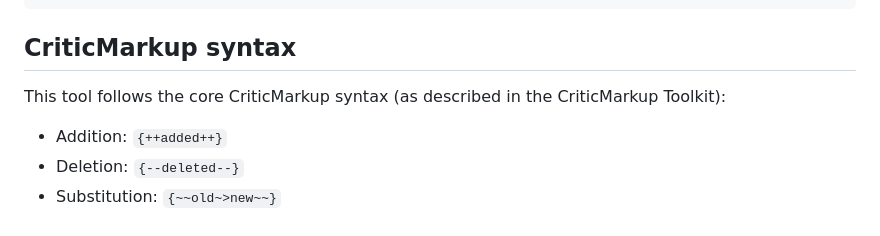
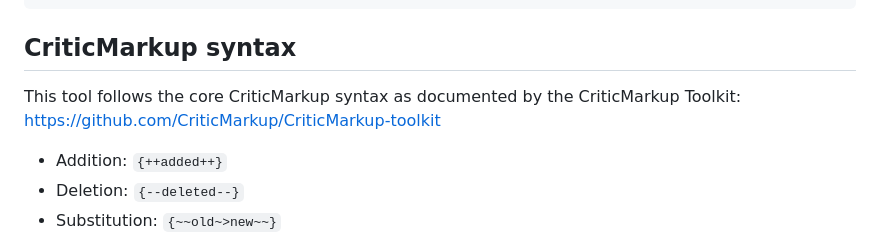
Before and after one commit to mrshu/criticmarkup, a Markdown page: README.md, the part around the change. Drawn GitHub-style.

Commit message:
README: link to CriticMarkup spec source

```diff
--- a/README.md
+++ b/README.md
@@ -50,7 +50,8 @@ criticmarkup presets
 
 ## CriticMarkup syntax
 
-This tool follows the core CriticMarkup syntax (as described in the CriticMarkup Toolkit):
+This tool follows the core CriticMarkup syntax as documented by the CriticMarkup Toolkit:
+https://github.com/CriticMarkup/CriticMarkup-toolkit
 
 - Addition: `{++added++}`
 - Deletion: `{--deleted--}`
```
